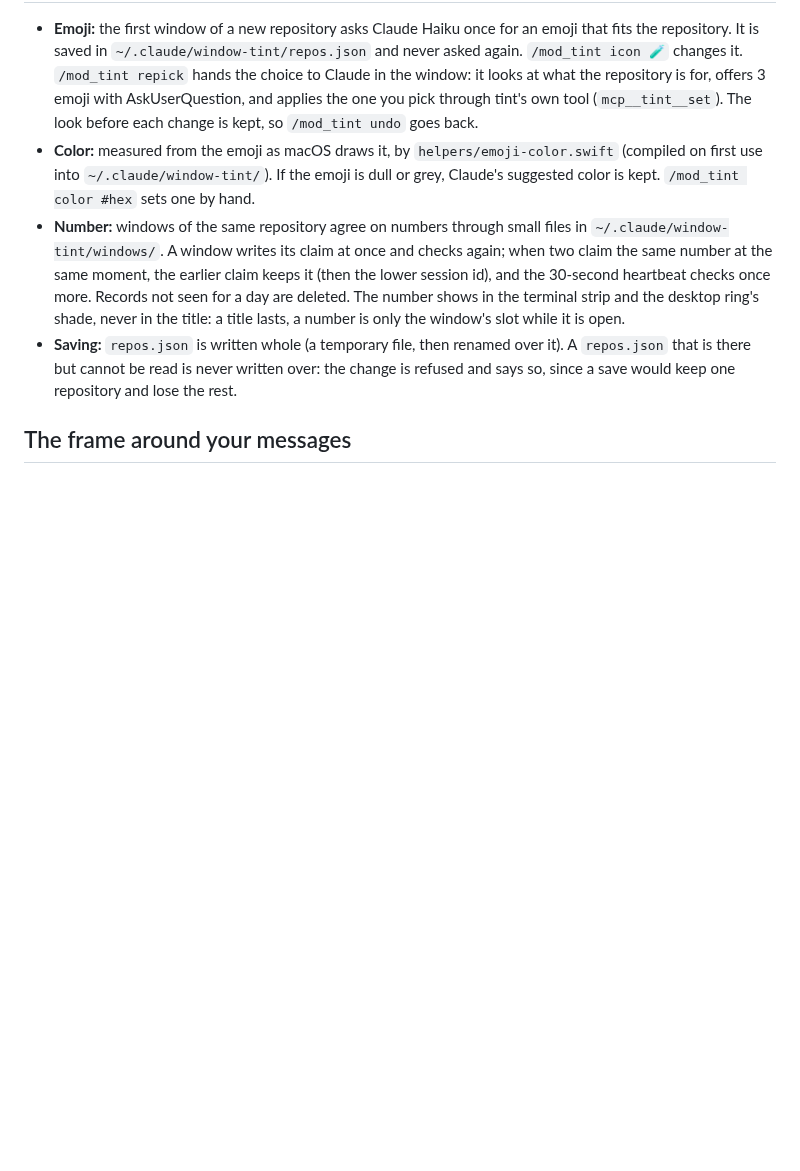
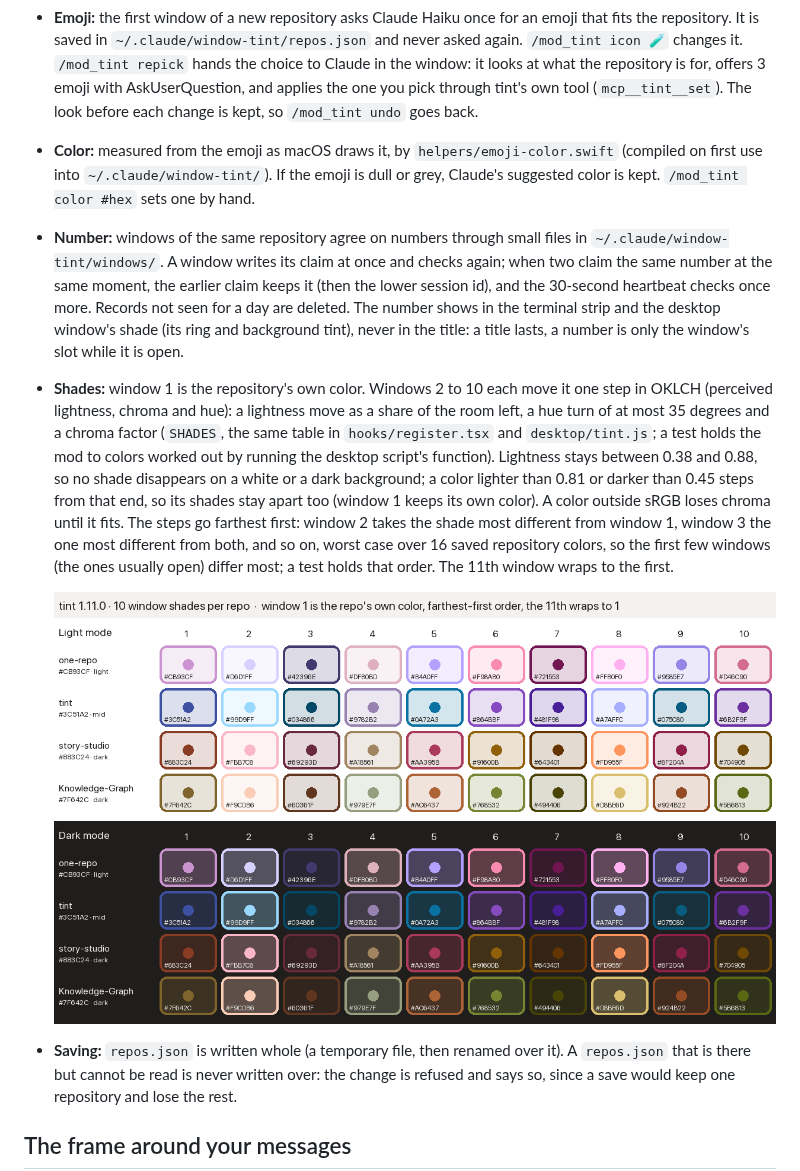
Before and after one commit to JimmySadek/claude-code-tint-mod, a Markdown page: docs/how-it-works.md, the part around the change. GitHub-like rendering; pictures changed too: assets/images/shades.png (added); blank space fills up the shorter version.

```diff
--- a/docs/how-it-works.md
+++ b/docs/how-it-works.md
@@ -13,7 +13,10 @@ Why two parts: a mod can draw inside the conversation, but it is sealed off from
 
 - **Emoji:** the first window of a new repository asks Claude Haiku once for an emoji that fits the repository. It is saved in `~/.claude/window-tint/repos.json` and never asked again. `/mod_tint icon 🧪` changes it. `/mod_tint repick` hands the choice to Claude in the window: it looks at what the repository is for, offers 3 emoji with AskUserQuestion, and applies the one you pick through tint's own tool (`mcp__tint__set`). The look before each change is kept, so `/mod_tint undo` goes back.
 - **Color:** measured from the emoji as macOS draws it, by `helpers/emoji-color.swift` (compiled on first use into `~/.claude/window-tint/`). If the emoji is dull or grey, Claude's suggested color is kept. `/mod_tint color #hex` sets one by hand.
-- **Number:** windows of the same repository agree on numbers through small files in `~/.claude/window-tint/windows/`. A window writes its claim at once and checks again; when two claim the same number at the same moment, the earlier claim keeps it (then the lower session id), and the 30-second heartbeat checks once more. Records not seen for a day are deleted. The number shows in the terminal strip and the desktop ring's shade, never in the title: a title lasts, a number is only the window's slot while it is open.
+- **Number:** windows of the same repository agree on numbers through small files in `~/.claude/window-tint/windows/`. A window writes its claim at once and checks again; when two claim the same number at the same moment, the earlier claim keeps it (then the lower session id), and the 30-second heartbeat checks once more. Records not seen for a day are deleted. The number shows in the terminal strip and the desktop window's shade (its ring and background tint), never in the title: a title lasts, a number is only the window's slot while it is open.
+- **Shades:** window 1 is the repository's own color. Windows 2 to 10 each move it one step in OKLCH (perceived lightness, chroma and hue): a lightness move as a share of the room left, a hue turn of at most 35 degrees and a chroma factor (`SHADES`, the same table in `hooks/register.tsx` and `desktop/tint.js`; a test holds the mod to colors worked out by running the desktop script's function). Lightness stays between 0.38 and 0.88, so no shade disappears on a white or a dark background; a color lighter than 0.81 or darker than 0.45 steps from that end, so its shades stay apart too (window 1 keeps its own color). A color outside sRGB loses chroma until it fits. The steps go farthest first: window 2 takes the shade most different from window 1, window 3 the one most different from both, and so on, worst case over 16 saved repository colors, so the first few windows (the ones usually open) differ most; a test holds that order. The 11th window wraps to the first.
+
+  ![10 shades for a light, a mid and two dark colors, in light and dark mode](../assets/images/shades.png)
 - **Saving:** `repos.json` is written whole (a temporary file, then renamed over it). A `repos.json` that is there but cannot be read is never written over: the change is refused and says so, since a save would keep one repository and lose the rest.
 
 ## The frame around your messages
```
Also changed, not shown: CHANGELOG.md (+4 -1 lines), README.md (+2 -2 lines), 6 other files.
